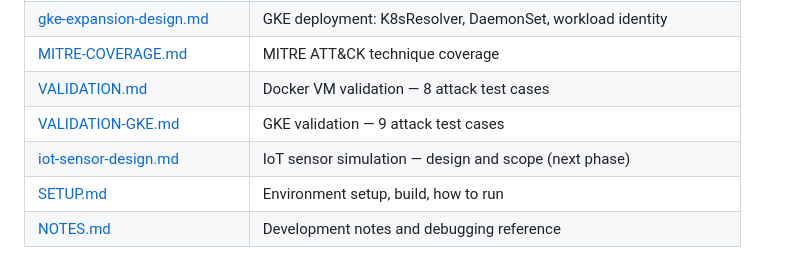
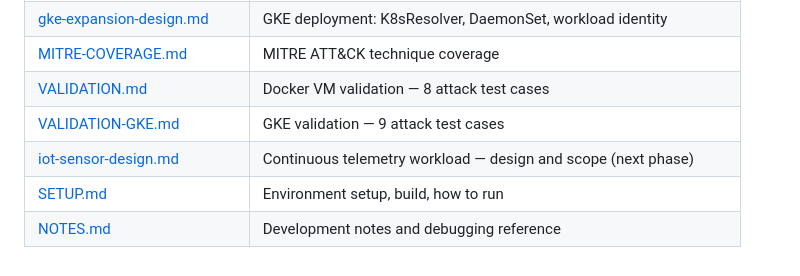
Before and after one commit to yifeng2019uwb/ebpf-edr-demo, a Markdown page: README.md, the part around the change. GitHub-like rendering.

Commit message:
update Continuous Telemetry Workload Design - iot sensor

```diff
--- a/README.md
+++ b/README.md
@@ -199,6 +199,6 @@ k8s/                — GKE DaemonSet manifest
 | [MITRE-COVERAGE.md](docs/MITRE-COVERAGE.md)                    | MITRE ATT&CK technique coverage                                     |
 | [VALIDATION.md](docs/VALIDATION.md)                             | Docker VM validation — 8 attack test cases                          |
 | [VALIDATION-GKE.md](docs/VALIDATION-GKE.md)                    | GKE validation — 9 attack test cases                                |
-| [iot-sensor-design.md](docs/iot-sensor-design.md)               | IoT sensor simulation — design and scope (next phase)               |
+| [iot-sensor-design.md](docs/iot-sensor-design.md)               | Continuous telemetry workload — design and scope (next phase)       |
 | [SETUP.md](docs/SETUP.md)                                       | Environment setup, build, how to run                                |
 | [NOTES.md](docs/NOTES.md)                                       | Development notes and debugging reference                           |
```
Also changed, not shown: docs/cnop-ebpf-monitor-design.md (+1 -1 lines), docs/iot-sensor-design.md (+86 -167 lines).
